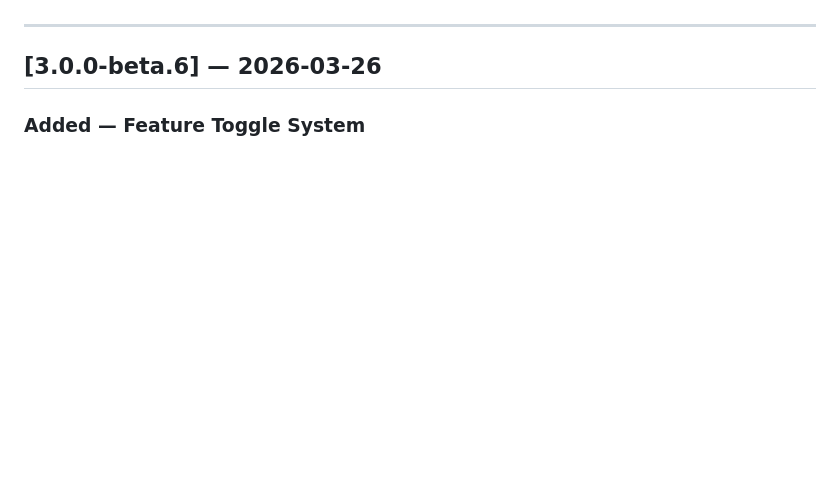
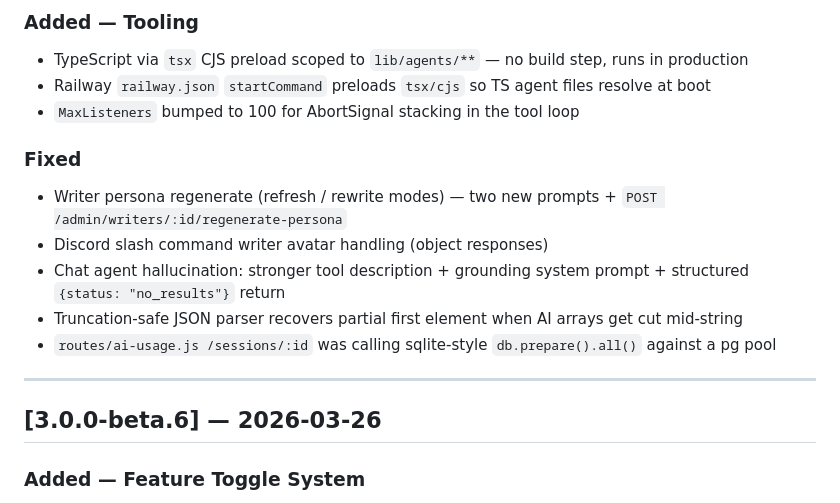
Before and after one commit to deepfeedai/deepfeedai-server, a Markdown page: CHANGELOG.md, the part around one of its changes. Rendered like a GitHub page; blank space fills up the shorter version.

```diff
--- a/CHANGELOG.md
+++ b/CHANGELOG.md
@@ -4,3 +50,16 @@ All notable changes to Deep Feed AI Admin are documented here.
+### Added — Tooling
+
+- TypeScript via `tsx` CJS preload scoped to `lib/agents/**` — no build step, runs in production
+- Railway `railway.json` `startCommand` preloads `tsx/cjs` so TS agent files resolve at boot
+- `MaxListeners` bumped to 100 for AbortSignal stacking in the tool loop
+
+### Fixed
+
+- Writer persona regenerate (refresh / rewrite modes) — two new prompts + `POST /admin/writers/:id/regenerate-persona`
+- Discord slash command writer avatar handling (object responses)
+- Chat agent hallucination: stronger tool description + grounding system prompt + structured `{status: "no_results"}` return
+- Truncation-safe JSON parser recovers partial first element when AI arrays get cut mid-string
+- `routes/ai-usage.js /sessions/:id` was calling sqlite-style `db.prepare().all()` against a pg pool
 
 ---
 
```
Also changed, not shown: other parts of CHANGELOG.md (+46 -0 lines).
